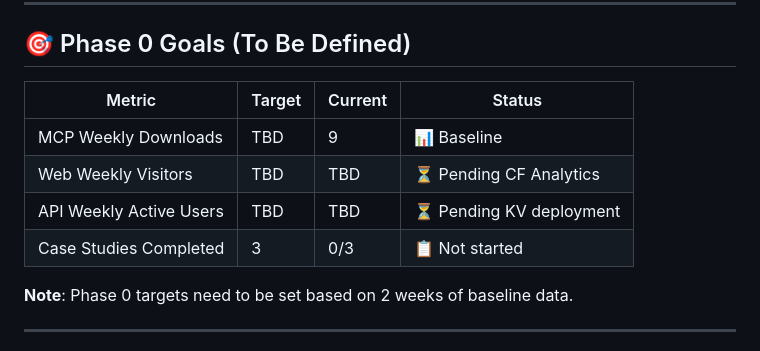
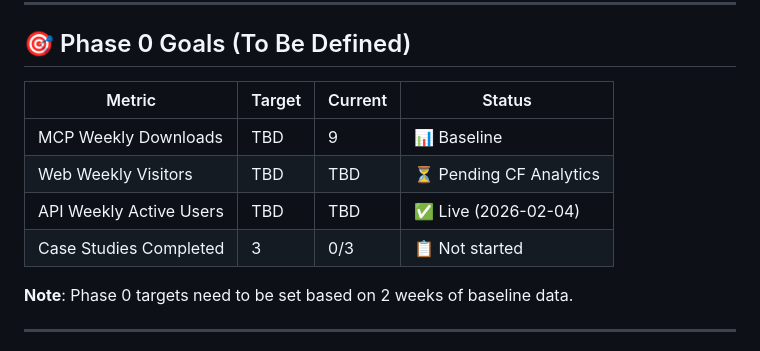
Before and after one commit to hummbl-dev/hummbl-production, a Markdown page: METRICS.md, the part around one of its changes. Drawn GitHub-style.

```diff
--- a/METRICS.md
+++ b/METRICS.md
@@ -8,12 +8,12 @@
 
 ## 🎯 Phase 0 Goals (To Be Defined)
 
-| Metric                  | Target | Current | Status                   |
-| ----------------------- | ------ | ------- | ------------------------ |
-| MCP Weekly Downloads    | TBD    | 9       | 📊 Baseline              |
-| Web Weekly Visitors     | TBD    | TBD     | ⏳ Pending CF Analytics  |
-| API Weekly Active Users | TBD    | TBD     | ⏳ Pending KV deployment |
-| Case Studies Completed  | 3      | 0/3     | 📋 Not started           |
+| Metric                  | Target | Current | Status                  |
+| ----------------------- | ------ | ------- | ----------------------- |
+| MCP Weekly Downloads    | TBD    | 9       | 📊 Baseline             |
+| Web Weekly Visitors     | TBD    | TBD     | ⏳ Pending CF Analytics |
+| API Weekly Active Users | TBD    | TBD     | ✅ Live (2026-02-04)    |
+| Case Studies Completed  | 3      | 0/3     | 📋 Not started          |
 
 **Note**: Phase 0 targets need to be set based on 2 weeks of baseline data.
 
```
Also changed, not shown: other parts of METRICS.md (+43 -1 lines).
